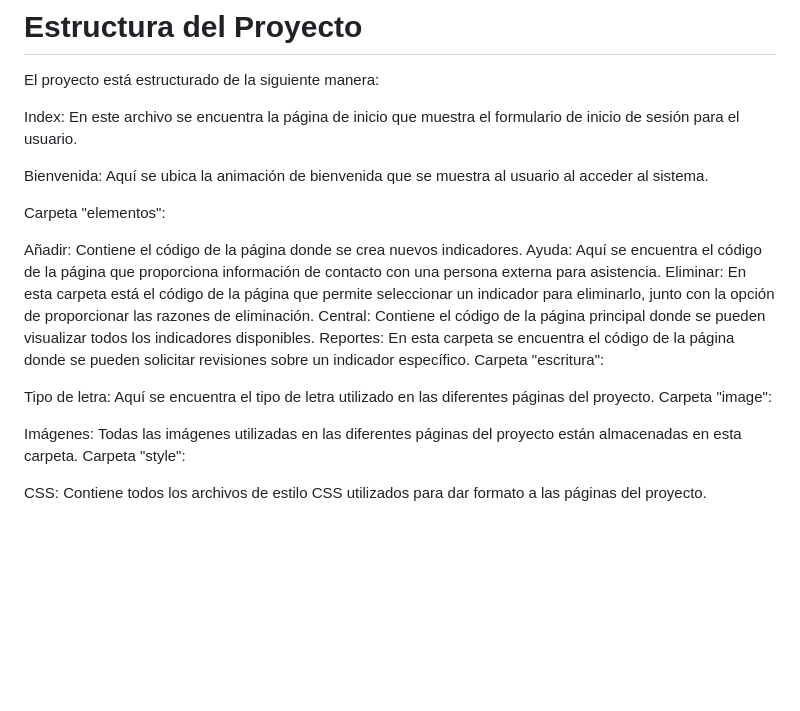
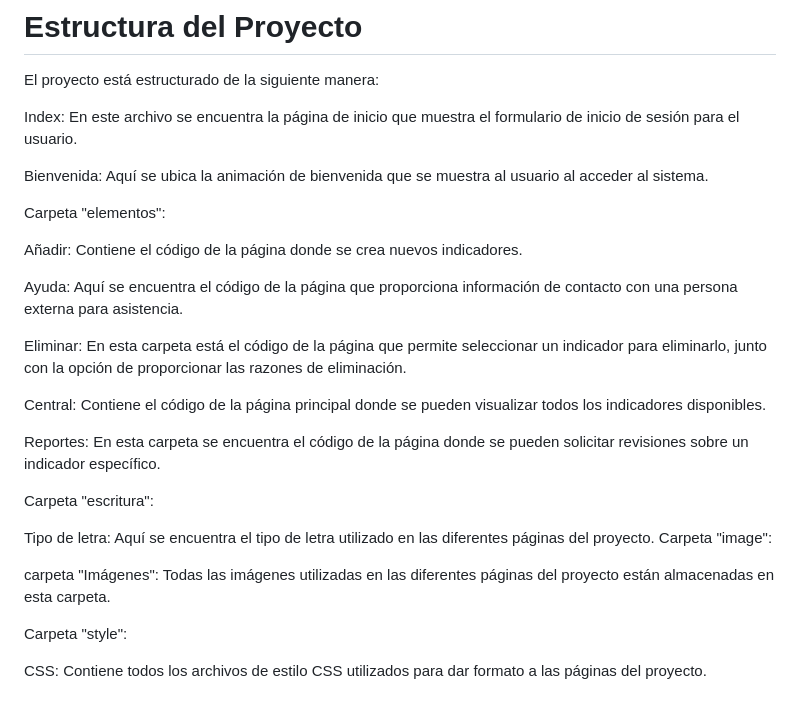
Before and after one commit to EduarChanaga/PROYECTO_ChanagaEduar_SanchezMaicol, a Markdown page: README.md, the part around the change. GitHub-like rendering; blank space fills up the shorter version.

```diff
--- a/README.md
+++ b/README.md
@@ -93,16 +93,23 @@ Bienvenida: Aquí se ubica la animación de bienvenida que se muestra al usuario
 Carpeta "elementos":
 
 Añadir: Contiene el código de la página donde se crea nuevos indicadores.
+
 Ayuda: Aquí se encuentra el código de la página que proporciona información de contacto con una persona externa para asistencia.
+
 Eliminar: En esta carpeta está el código de la página que permite seleccionar un indicador para eliminarlo, junto con la opción de proporcionar las razones de eliminación.
+
 Central: Contiene el código de la página principal donde se pueden visualizar todos los indicadores disponibles.
+
 Reportes: En esta carpeta se encuentra el código de la página donde se pueden solicitar revisiones sobre un indicador específico.
+
+
 Carpeta "escritura":
 
 Tipo de letra: Aquí se encuentra el tipo de letra utilizado en las diferentes páginas del proyecto.
 Carpeta "image":
 
-Imágenes: Todas las imágenes utilizadas en las diferentes páginas del proyecto están almacenadas en esta carpeta.
+carpeta "Imágenes": Todas las imágenes utilizadas en las diferentes páginas del proyecto están almacenadas en esta carpeta.
+
 Carpeta "style":
 
 CSS: Contiene todos los archivos de estilo CSS utilizados para dar formato a las páginas del proyecto.
```
